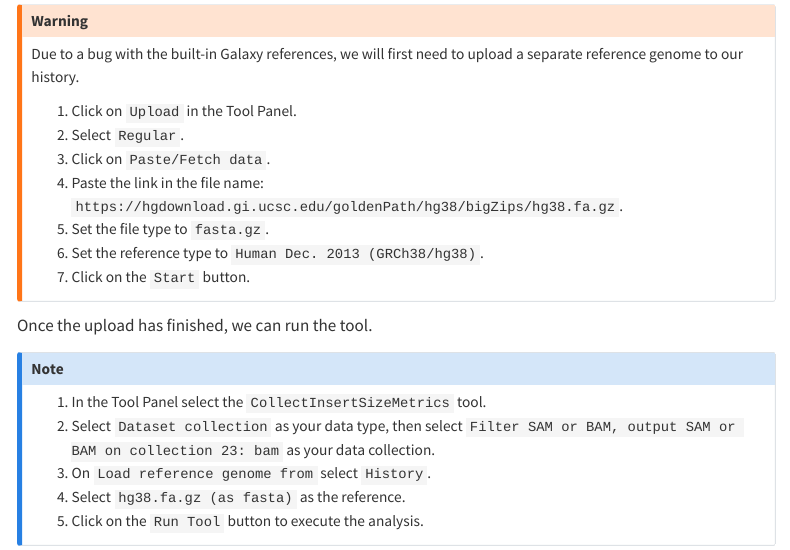
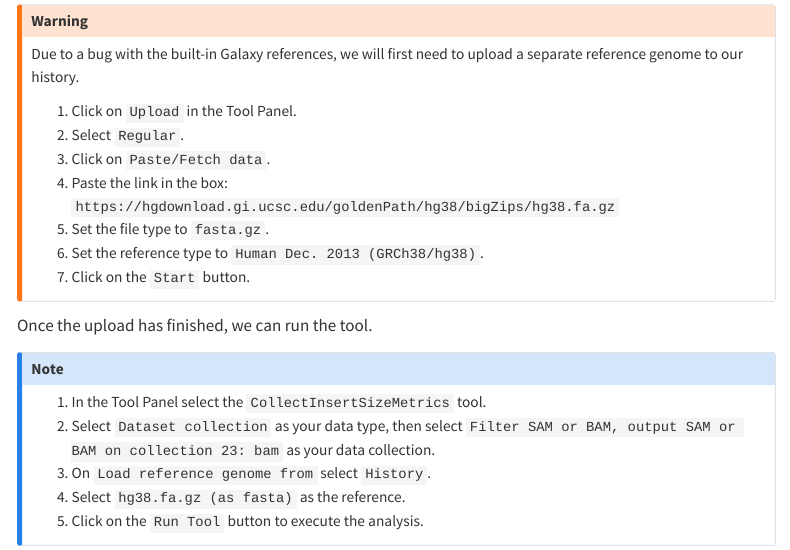
Before and after one commit to renatosantos98/ngs_galaxy_workshop, a Quarto document (workshop.qmd): the page in a window 1100 px wide, from 8650 px down. Rendered offline with R 4.5, knitr and Pandoc in place of Quarto, with nearby package versions; menus at the side of the page are left out.

Commit message:
Fix instruction wording for pasting link in upload step

```diff
--- a/workshop.qmd
+++ b/workshop.qmd
@@ -1269,7 +1269,7 @@ Due to a bug with the built-in Galaxy references, we will first need to upload a
 1. Click on `Upload` in the Tool Panel.
 1. Select `Regular`.
 1. Click on `Paste/Fetch data`.
-1. Paste the link in the file name: `https://hgdownload.gi.ucsc.edu/goldenPath/hg38/bigZips/hg38.fa.gz`.
+1. Paste the link in the box: `https://hgdownload.gi.ucsc.edu/goldenPath/hg38/bigZips/hg38.fa.gz`
 1. Set the file type to `fasta.gz`.
 1. Set the reference type to `Human Dec. 2013 (GRCh38/hg38)`.
 1. Click on the `Start` button.
```
